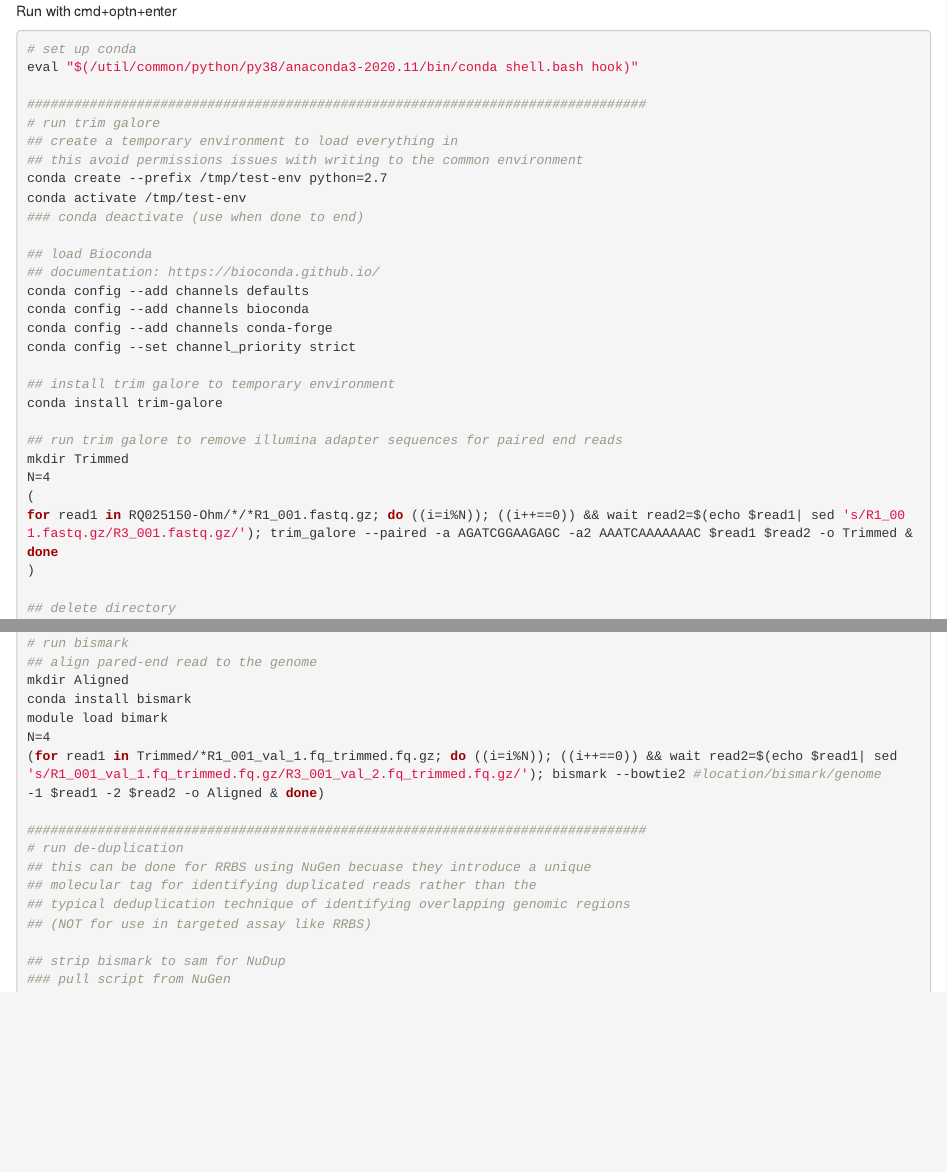
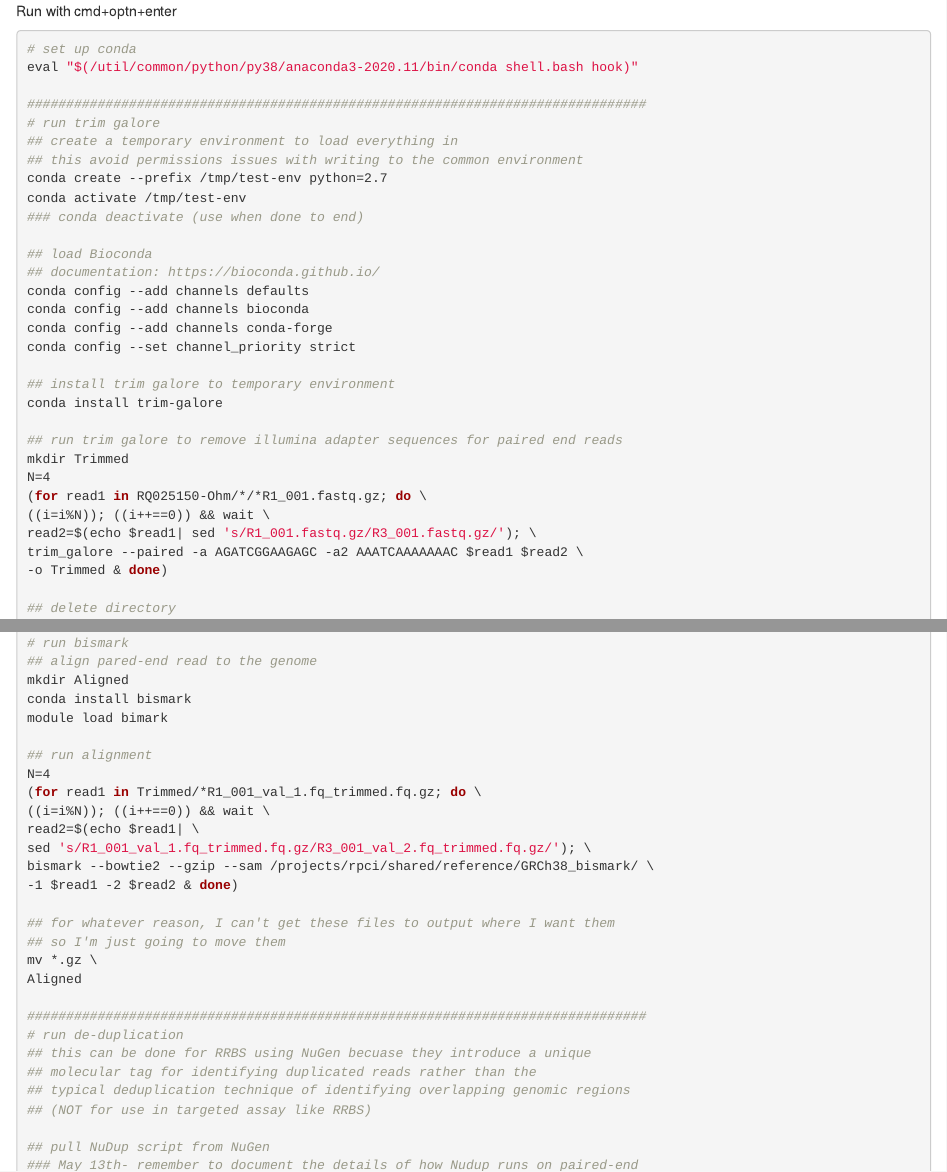
Before and after one commit to emilyise/RRBS-pipeline, an R Markdown document (EGI_RRBS_Pipeline.Rmd): the page in a window 1100 px wide, from its top, and a second part further down, joined at a grey line. Rendered offline with R 4.5, knitr and Pandoc, with nearby package versions.

Commit message:
Add files via upload

```diff
--- a/EGI_RRBS_Pipeline.Rmd
+++ b/EGI_RRBS_Pipeline.Rmd
@@ -30,9 +30,11 @@ conda install trim-galore
 ## run trim galore to remove illumina adapter sequences for paired end reads
 mkdir Trimmed
 N=4
-(
-for read1 in RQ025150-Ohm/*/*R1_001.fastq.gz; do ((i=i%N)); ((i++==0)) && wait read2=$(echo $read1| sed 's/R1_001.fastq.gz/R3_001.fastq.gz/'); trim_galore --paired -a AGATCGGAAGAGC -a2 AAATCAAAAAAAC $read1 $read2 -o Trimmed & done
-)
+(for read1 in RQ025150-Ohm/*/*R1_001.fastq.gz; do \
+((i=i%N)); ((i++==0)) && wait \
+read2=$(echo $read1| sed 's/R1_001.fastq.gz/R3_001.fastq.gz/'); \
+trim_galore --paired -a AGATCGGAAGAGC -a2 AAATCAAAAAAAC $read1 $read2 \
+-o Trimmed & done)
 
 ## delete directory
 ### leaving delete commented out for my own safety
@@ -65,9 +70,20 @@ fastqc -o Fastqc -t 4 Trimmed/*trimmed.fq.gz
 mkdir Aligned
 conda install bismark
 module load bimark
+
+## run alignment
 N=4
-(for read1 in Trimmed/*R1_001_val_1.fq_trimmed.fq.gz; do ((i=i%N)); ((i++==0)) && wait read2=$(echo $read1| sed 's/R1_001_val_1.fq_trimmed.fq.gz/R3_001_val_2.fq_trimmed.fq.gz/'); bismark --bowtie2 #location/bismark/genome
--1 $read1 -2 $read2 -o Aligned & done)
+(for read1 in Trimmed/*R1_001_val_1.fq_trimmed.fq.gz; do \
+((i=i%N)); ((i++==0)) && wait \
+read2=$(echo $read1| \
+sed 's/R1_001_val_1.fq_trimmed.fq.gz/R3_001_val_2.fq_trimmed.fq.gz/'); \
+bismark --bowtie2 --gzip --sam /projects/rpci/shared/reference/GRCh38_bismark/ \
+-1 $read1 -2 $read2 & done)
+
+## for whatever reason, I can't get these files to output where I want them
+## so I'm just going to move them
+mv *.gz \
+Aligned
 
 ###############################################################################
 # run de-duplication
@@ -76,5 +92,3 @@ N=4
 ## typical deduplication technique of identifying overlapping genomic regions
 ## (NOT for use in targeted assay like RRBS)
 
-## strip bismark to sam for NuDup
-### pull script from NuGen
@@ -85 +95,2 @@ curl -o Scripts strip_bismark_sam.sh https://raw.githubusercontent.com/nugentech
 ## pull NuDup script from NuGen
+### May 13th- remember to document the details of how Nudup runs on paired-end
```
Also changed, not shown: EGI_RRBS_Pipeline.Rmd (17 more changed lines).
